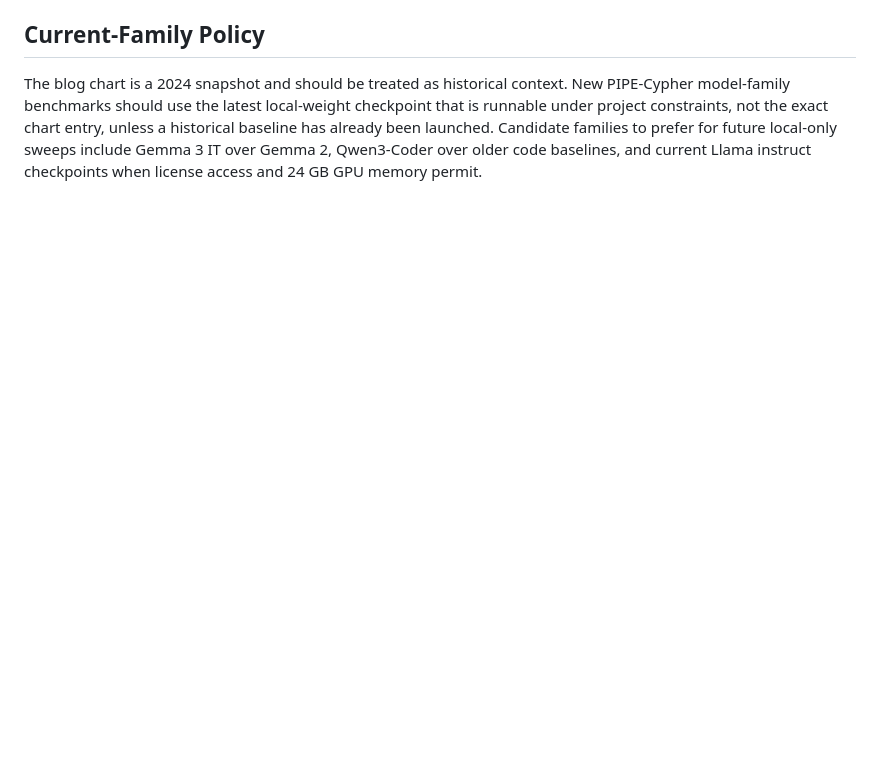
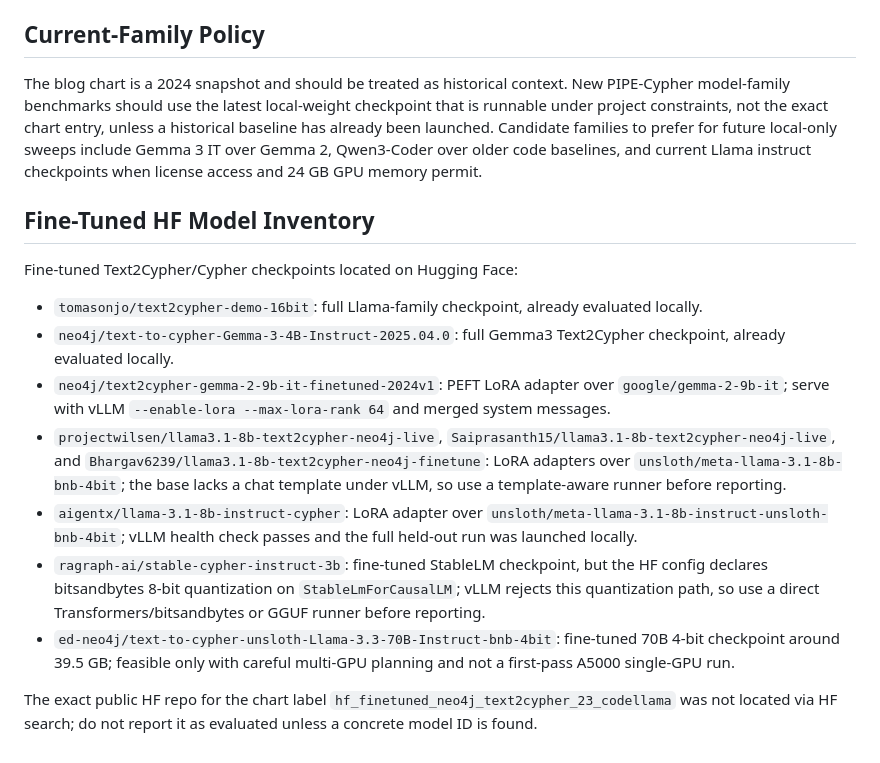
Before and after one commit to suraj-ranganath/PIPE-Cypher, a Markdown page: knowledge_base/neo4j_text2cypher_2024_blog_notes.md, the part around the change. Drawn GitHub-style; blank space fills up the shorter version.

Commit message:
Document fine-tuned Text2Cypher model inventory

```diff
--- a/knowledge_base/neo4j_text2cypher_2024_blog_notes.md
+++ b/knowledge_base/neo4j_text2cypher_2024_blog_notes.md
@@ -27,3 +27,17 @@ Captured locally on 2026-06-02 for visual analysis only. Full-page and extracted
 ## Current-Family Policy
 
 The blog chart is a 2024 snapshot and should be treated as historical context. New PIPE-Cypher model-family benchmarks should use the latest local-weight checkpoint that is runnable under project constraints, not the exact chart entry, unless a historical baseline has already been launched. Candidate families to prefer for future local-only sweeps include Gemma 3 IT over Gemma 2, Qwen3-Coder over older code baselines, and current Llama instruct checkpoints when license access and 24 GB GPU memory permit.
+
+## Fine-Tuned HF Model Inventory
+
+Fine-tuned Text2Cypher/Cypher checkpoints located on Hugging Face:
+
+- `tomasonjo/text2cypher-demo-16bit`: full Llama-family checkpoint, already evaluated locally.
+- `neo4j/text-to-cypher-Gemma-3-4B-Instruct-2025.04.0`: full Gemma3 Text2Cypher checkpoint, already evaluated locally.
+- `neo4j/text2cypher-gemma-2-9b-it-finetuned-2024v1`: PEFT LoRA adapter over `google/gemma-2-9b-it`; serve with vLLM `--enable-lora --max-lora-rank 64` and merged system messages.
+- `projectwilsen/llama3.1-8b-text2cypher-neo4j-live`, `Saiprasanth15/llama3.1-8b-text2cypher-neo4j-live`, and `Bhargav6239/llama3.1-8b-text2cypher-neo4j-finetune`: LoRA adapters over `unsloth/meta-llama-3.1-8b-bnb-4bit`; the base lacks a chat template under vLLM, so use a template-aware runner before reporting.
+- `aigentx/llama-3.1-8b-instruct-cypher`: LoRA adapter over `unsloth/meta-llama-3.1-8b-instruct-unsloth-bnb-4bit`; vLLM health check passes and the full held-out run was launched locally.
+- `ragraph-ai/stable-cypher-instruct-3b`: fine-tuned StableLM checkpoint, but the HF config declares bitsandbytes 8-bit quantization on `StableLmForCausalLM`; vLLM rejects this quantization path, so use a direct Transformers/bitsandbytes or GGUF runner before reporting.
+- `ed-neo4j/text-to-cypher-unsloth-Llama-3.3-70B-Instruct-bnb-4bit`: fine-tuned 70B 4-bit checkpoint around 39.5 GB; feasible only with careful multi-GPU planning and not a first-pass A5000 single-GPU run.
+
+The exact public HF repo for the chart label `hf_finetuned_neo4j_text2cypher_23_codellama` was not located via HF search; do not report it as evaluated unless a concrete model ID is found.
```
